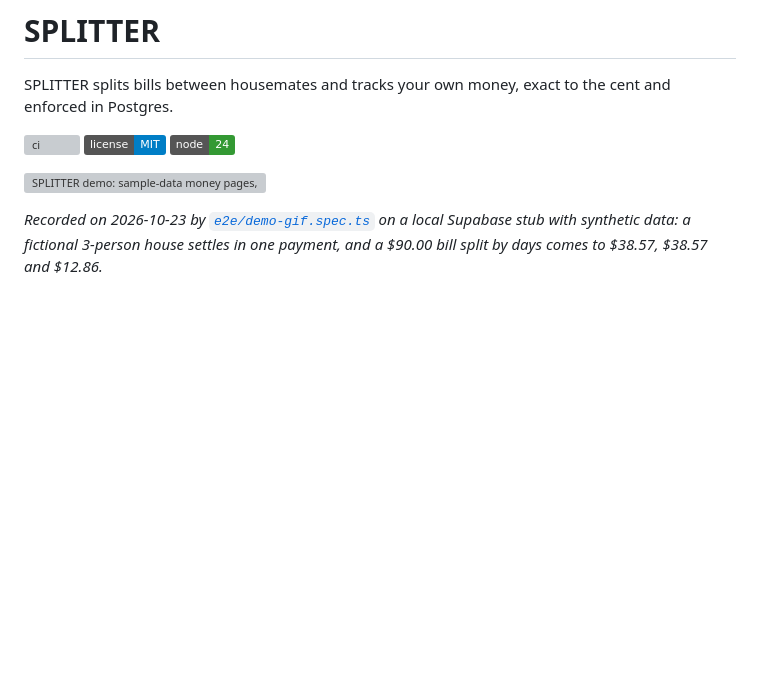
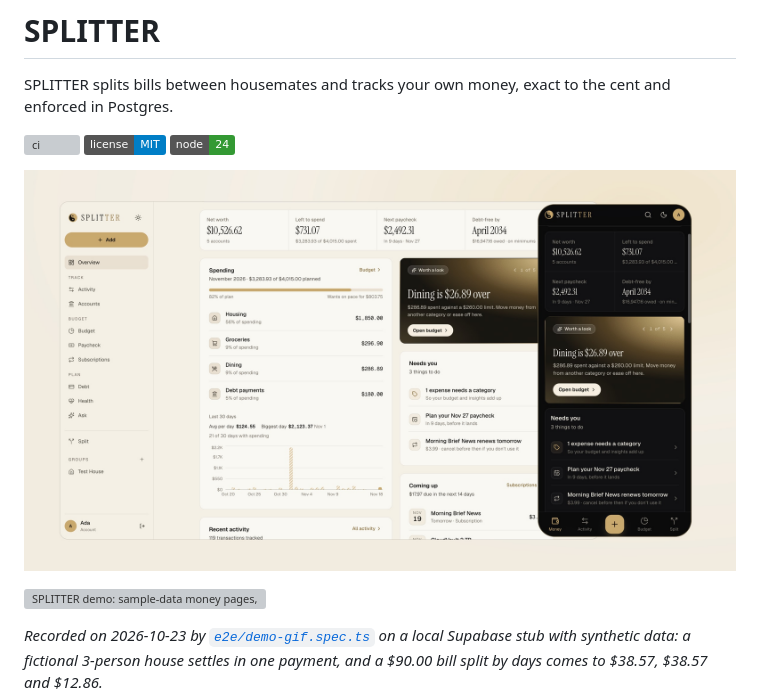
Before and after one commit to neerajbhargav/splitter, a Markdown page: README.md, the part around the change. Drawn GitHub-style; pictures changed too: docs/overview.jpg (added); badges without logos; blank space fills up the shorter version; grey boxes are pictures that could not be loaded.

Commit message:
README: new Overview screenshot (sample data) above the demo

```diff
--- a/README.md
+++ b/README.md
@@ -5,6 +5,8 @@ SPLITTER splits bills between housemates and tracks your own money, exact to the
 [![ci](https://github.com/neerajbhargav/splitter/actions/workflows/ci.yml/badge.svg?branch=main)](https://github.com/neerajbhargav/splitter/actions/workflows/ci.yml)
 [![license: MIT](https://img.shields.io/badge/license-MIT-blue.svg)](LICENSE)
 ![node 24](https://img.shields.io/badge/node-24-339933.svg)
+
+![SPLITTER Overview in light and dark, with sample data: net worth, left to spend, next paycheck and debt-free date, an insight card, and a Needs you list](docs/overview.jpg)
 
 ![SPLITTER demo: sample-data money pages, then a group that settles in one payment and a bill split by days](docs/demo.gif)
 
```
